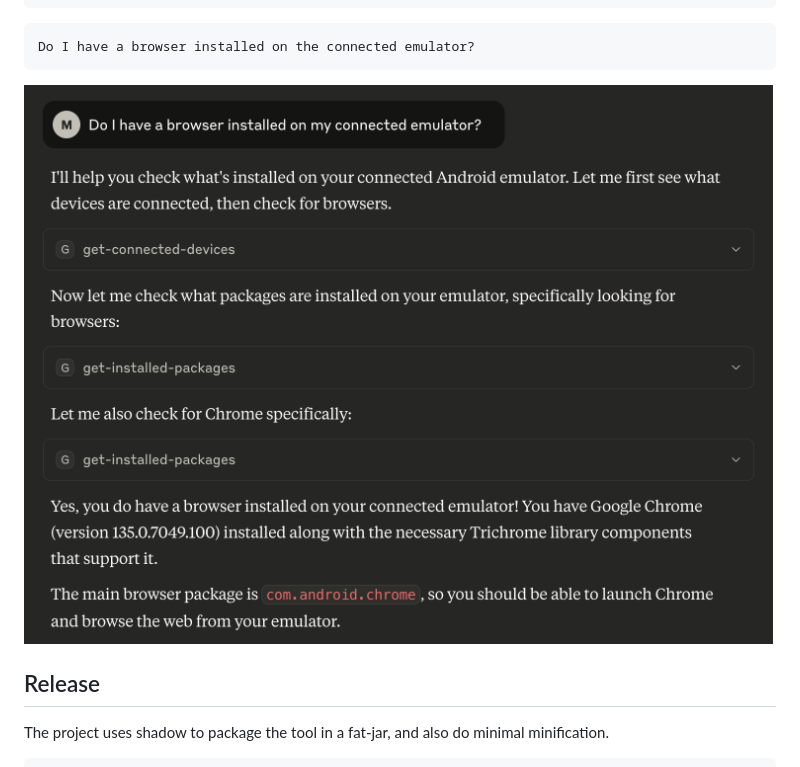
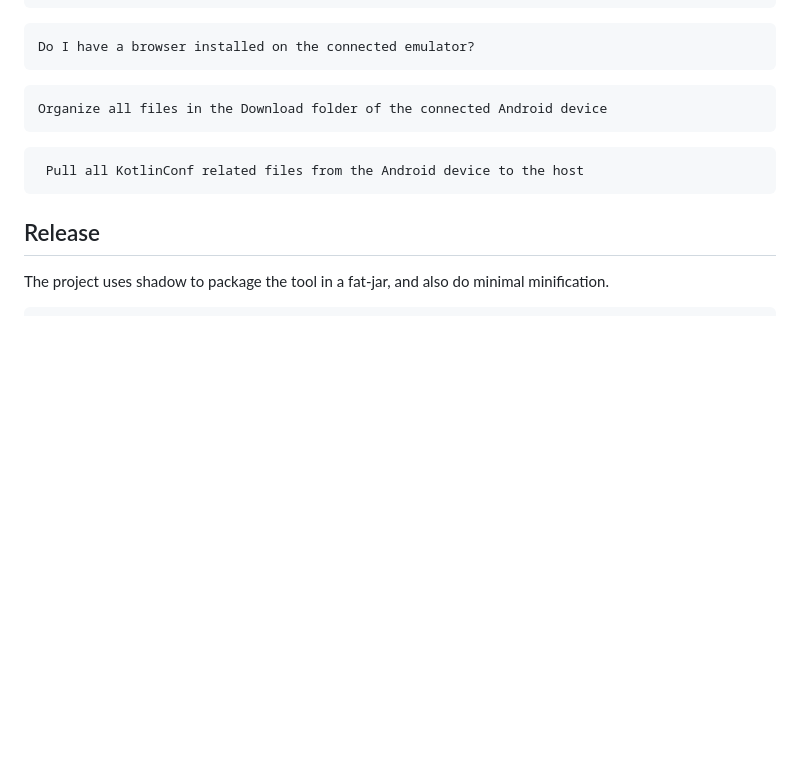
Before and after one commit to mikepenz/adbfriend, a Markdown page: README.md, the part around one of its changes. Drawn GitHub-style; blank space fills up the shorter version.

````diff
--- a/README.md
+++ b/README.md
@@ -131,7 +131,13 @@ force stop the 'sample' app
 Do I have a browser installed on the connected emulator?
 ```
 
-![claude-desktop-sample-prompt](.github/readme/claude-desktop-sample-prompt.png)
+```text
+Organize all files in the Download folder of the connected Android device
+```
+
+```text
+ Pull all KotlinConf related files from the Android device to the host
+```
 
 ## Release
 
````
Also changed, not shown: other parts of README.md (+8 -0 lines), .github/readme/visual-code-sample-prompt.png (added).
